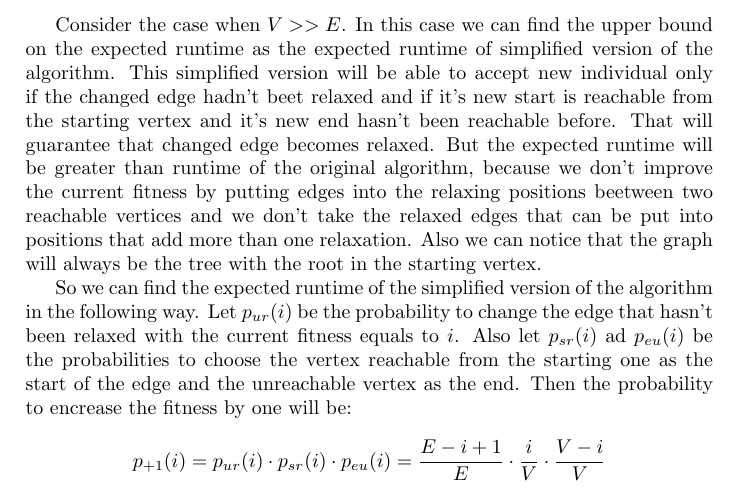
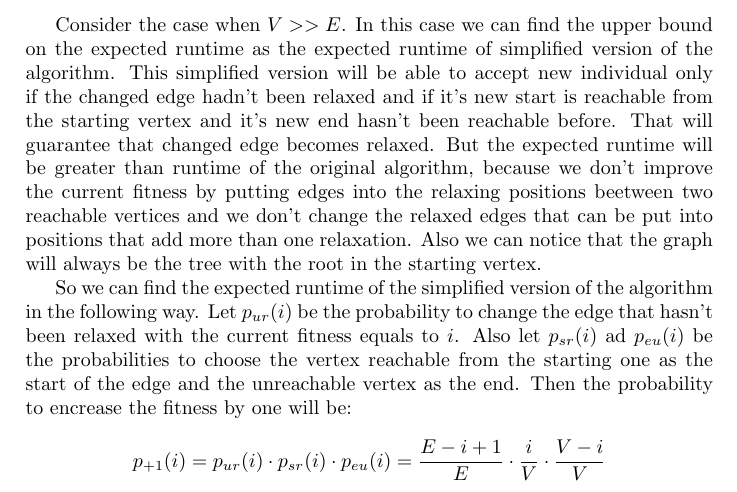
Before and after one commit to AntipovDen/Master, a LaTeX document (after_year/VgreaterE.tex): part of page 1 of 2, cut so that both start at the same text. Compiled offline with pdfLaTeX.

Commit message:
some typos fixed

```diff
--- a/after_year/VgreaterE.tex
+++ b/after_year/VgreaterE.tex
@@ -8,7 +8,7 @@
 
 \begin{document}
 
- Consider the case when $V >> E$. In this case we can find the upper bound on the expected runtime as the expected runtime of simplified version of the algorithm. This simplified version will be able to accept new individual only if the changed edge hadn't beet relaxed and if it's new start is reachable from the starting vertex and it's new end hasn't been reachable before. That will guarantee that changed edge becomes relaxed. But the expected runtime will be greater than runtime of the original algorithm, because we don't improve the current fitness by putting edges into the relaxing positions beetween two reachable vertices and we don't take the relaxed edges that can be put into positions that add more than one relaxation. Also we can notice that the graph will always be the tree with the root in the starting vertex.
+ Consider the case when $V >> E$. In this case we can find the upper bound on the expected runtime as the expected runtime of simplified version of the algorithm. This simplified version will be able to accept new individual only if the changed edge hadn't been relaxed and if it's new start is reachable from the starting vertex and it's new end hasn't been reachable before. That will guarantee that changed edge becomes relaxed. But the expected runtime will be greater than runtime of the original algorithm, because we don't improve the current fitness by putting edges into the relaxing positions beetween two reachable vertices and we don't change the relaxed edges that can be put into positions that add more than one relaxation. Also we can notice that the graph will always be the tree with the root in the starting vertex.
 
  So we can find the expected runtime of the simplified version of the algorithm in the following way. Let $p_{ur}(i)$ be the probability to change the edge that hasn't been relaxed with the current fitness equals to $i$. Also let $p_{sr}(i)$ ad $p_{eu}(i)$ be the probabilities to choose the vertex reachable from the starting one as the start of the edge and the unreachable vertex as the end.
  Then the probability to encrease the fitness by one will be:
```
